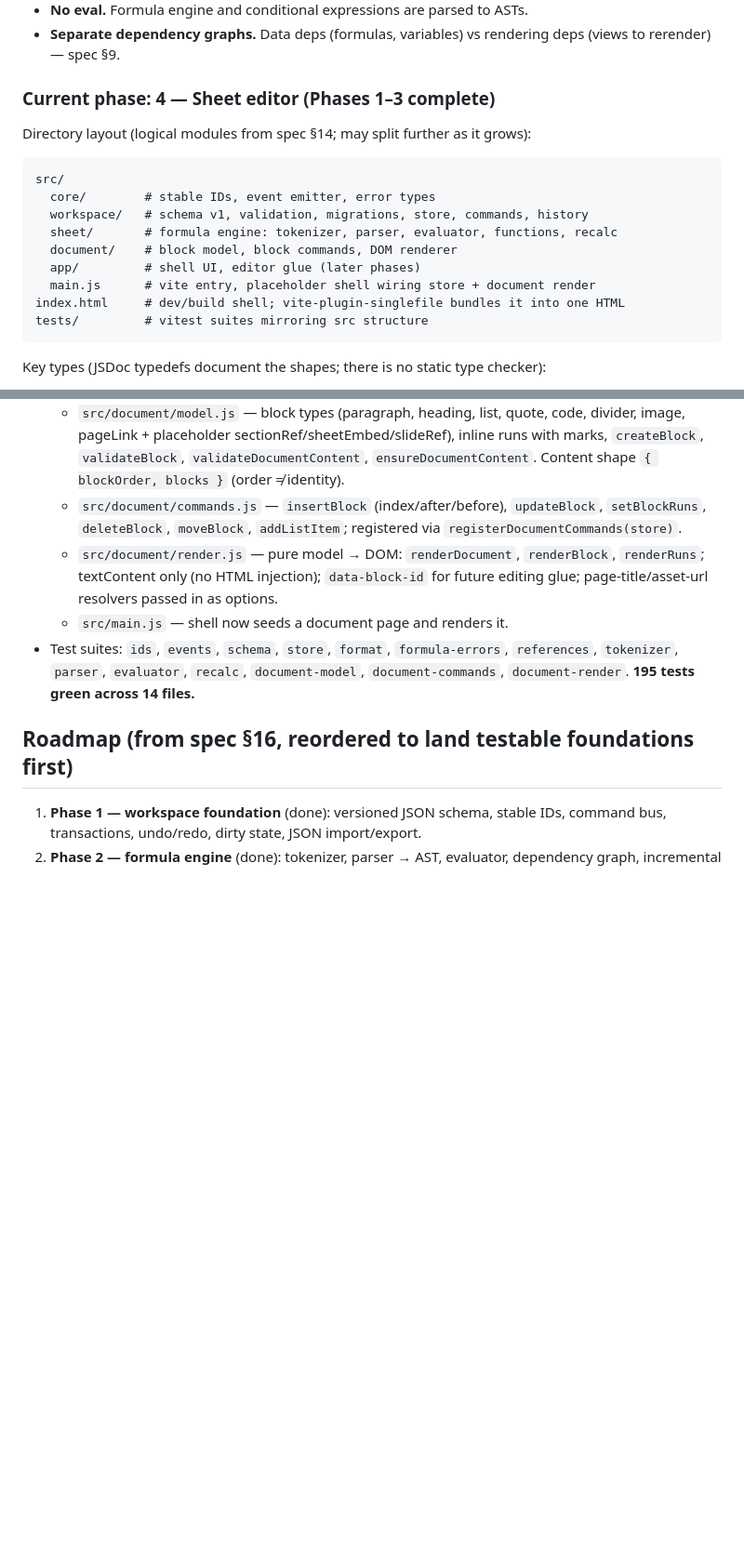
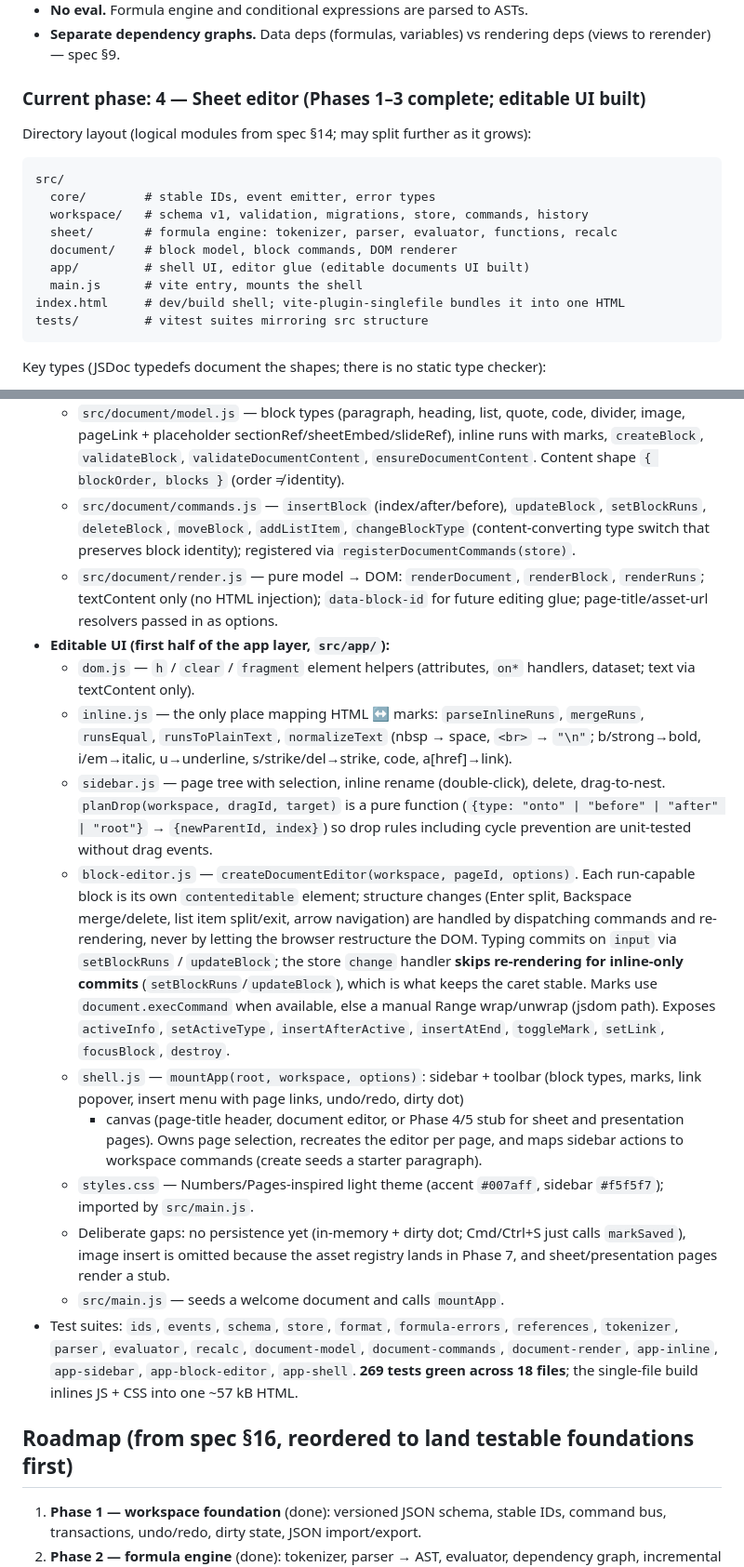
Before and after one commit to TobiZack2009/YourOffice, a Markdown page: AGENTS.md, 2 parts joined by grey strips. Shown at 93% size. Rendered like a GitHub page; blank space fills up the shorter version.

Commit message:
docs: AGENTS.md — editable UI phase (app layer) complete

````diff
--- a/AGENTS.md
+++ b/AGENTS.md
@@ -31,7 +31,7 @@ Full product/technical spec: `app.txt` (source of truth for requirements).
 - **Separate dependency graphs.** Data deps (formulas, variables) vs rendering deps
   (views to rerender) — spec §9.
 
-### Current phase: 4 — Sheet editor (Phases 1–3 complete)
+### Current phase: 4 — Sheet editor (Phases 1–3 complete; editable UI built)
 
 Directory layout (logical modules from spec §14; may split further as it grows):
 
@@ -41,8 +41,8 @@ src/
   workspace/   # schema v1, validation, migrations, store, commands, history
   sheet/       # formula engine: tokenizer, parser, evaluator, functions, recalc
   document/    # block model, block commands, DOM renderer
-  app/         # shell UI, editor glue (later phases)
-  main.js      # vite entry, placeholder shell wiring store + document render
+  app/         # shell UI, editor glue (editable documents UI built)
+  main.js      # vite entry, mounts the shell
 index.html     # dev/build shell; vite-plugin-singlefile bundles it into one HTML
 tests/         # vitest suites mirroring src structure
 ```
@@ -131,15 +133,49 @@ Key types (JSDoc typedefs document the shapes; there is no static type checker):
     runs with marks, `createBlock`, `validateBlock`, `validateDocumentContent`,
     `ensureDocumentContent`. Content shape `{ blockOrder, blocks }` (order ≠ identity).
   - `src/document/commands.js` — `insertBlock` (index/after/before), `updateBlock`,
-    `setBlockRuns`, `deleteBlock`, `moveBlock`, `addListItem`; registered via
+    `setBlockRuns`, `deleteBlock`, `moveBlock`, `addListItem`, `changeBlockType`
+    (content-converting type switch that preserves block identity); registered via
     `registerDocumentCommands(store)`.
   - `src/document/render.js` — pure model → DOM: `renderDocument`, `renderBlock`,
     `renderRuns`; textContent only (no HTML injection); `data-block-id` for future
     editing glue; page-title/asset-url resolvers passed in as options.
-  - `src/main.js` — shell now seeds a document page and renders it.
+- **Editable UI (first half of the app layer, `src/app/`):**
+  - `dom.js` — `h` / `clear` / `fragment` element helpers (attributes, `on*`
+    handlers, dataset; text via textContent only).
+  - `inline.js` — the only place mapping HTML ↔ marks: `parseInlineRuns`,
+    `mergeRuns`, `runsEqual`, `runsToPlainText`, `normalizeText` (nbsp → space,
+    `<br>` → `"\n"`; b/strong→bold, i/em→italic, u→underline, s/strike/del→strike,
+    code, a[href]→link).
+  - `sidebar.js` — page tree with selection, inline rename (double-click), delete,
+    drag-to-nest. `planDrop(workspace, dragId, target)` is a pure function
+    (`{type: "onto" | "before" | "after" | "root"}` → `{newParentId, index}`) so
+    drop rules including cycle prevention are unit-tested without drag events.
+  - `block-editor.js` — `createDocumentEditor(workspace, pageId, options)`. Each
+    run-capable block is its own `contenteditable` element; structure changes
+    (Enter split, Backspace merge/delete, list item split/exit, arrow navigation)
+    are handled by dispatching commands and re-rendering, never by letting the
+    browser restructure the DOM. Typing commits on `input` via `setBlockRuns` /
+    `updateBlock`; the store `change` handler **skips re-rendering for inline-only
+    commits** (`setBlockRuns`/`updateBlock`), which is what keeps the caret stable.
+    Marks use `document.execCommand` when available, else a manual Range wrap/unwrap
+    (jsdom path). Exposes `activeInfo`, `setActiveType`, `insertAfterActive`,
+    `insertAtEnd`, `toggleMark`, `setLink`, `focusBlock`, `destroy`.
+  - `shell.js` — `mountApp(root, workspace, options)`: sidebar + toolbar (block
+    types, marks, link popover, insert menu with page links, undo/redo, dirty dot)
+    + canvas (page-title header, document editor, or Phase 4/5 stub for sheet and
+    presentation pages). Owns page selection, recreates the editor per page, and
+    maps sidebar actions to workspace commands (create seeds a starter paragraph).
+  - `styles.css` — Numbers/Pages-inspired light theme (accent `#007aff`, sidebar
+    `#f5f5f7`); imported by `src/main.js`.
+  - Deliberate gaps: no persistence yet (in-memory + dirty dot; Cmd/Ctrl+S just
+    calls `markSaved`), image insert is omitted because the asset registry lands in
+    Phase 7, and sheet/presentation pages render a stub.
+  - `src/main.js` — seeds a welcome document and calls `mountApp`.
 - Test suites: `ids`, `events`, `schema`, `store`, `format`, `formula-errors`,
   `references`, `tokenizer`, `parser`, `evaluator`, `recalc`, `document-model`,
-  `document-commands`, `document-render`. **195 tests green across 14 files.**
+  `document-commands`, `document-render`, `app-inline`, `app-sidebar`,
+  `app-block-editor`, `app-shell`. **269 tests green across 18 files**; the
+  single-file build inlines JS + CSS into one ~57 kB HTML.
 
 ## Roadmap (from spec §16, reordered to land testable foundations first)
 
````
Also changed, not shown: other parts of AGENTS.md (+4 -2 lines).
